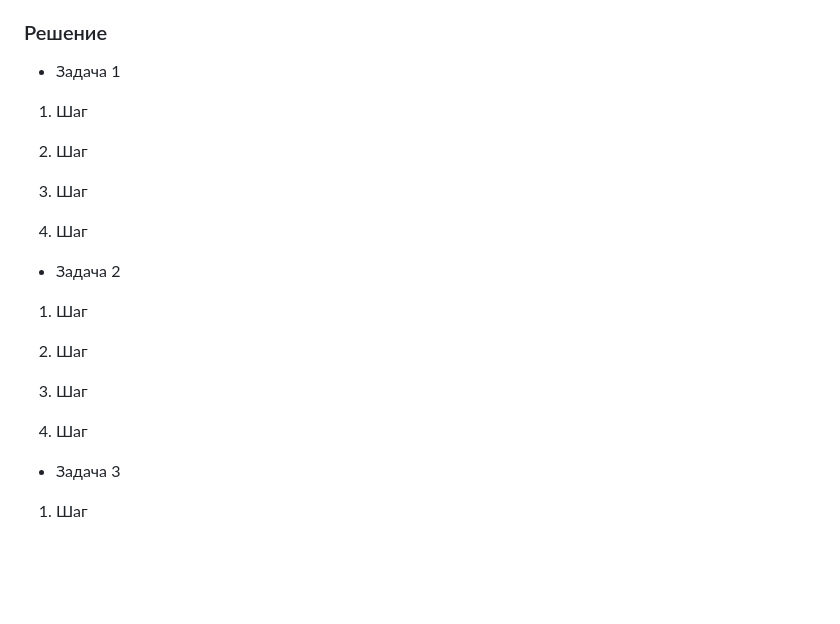
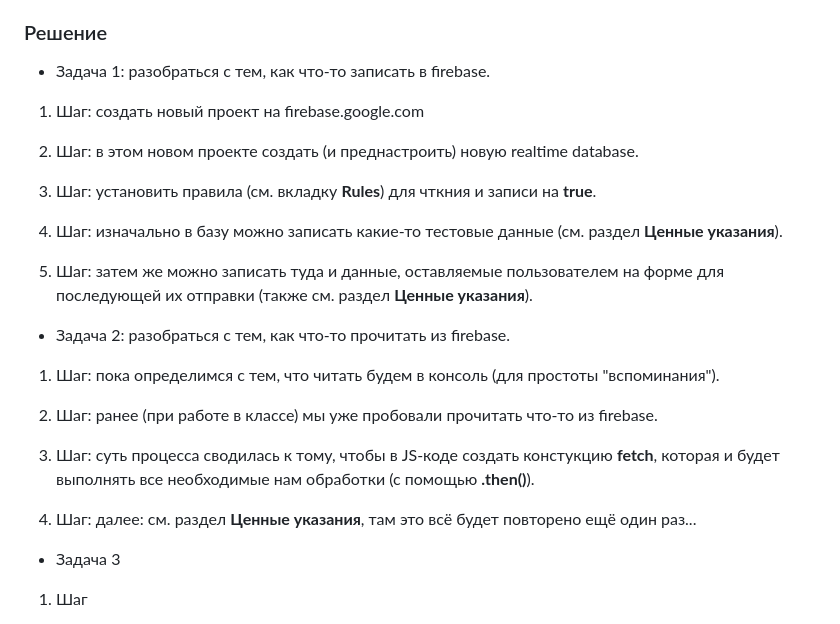
Before and after one commit to aleksandr-sass/jsgraduatepaper, a Markdown page: README.md, the part around the change printed below. GitHub-like rendering; blank space fills up the shorter version.

Commit message:
docs: solutions for 1st and 2nd tasks were composed

```diff
--- a/README.md
+++ b/README.md
@@ -41,25 +41,27 @@ JS Graduate Paperwork. JS by MDA. 2024Q2
 
 ### Решение
 
-* Задача 1
+* Задача 1: разобраться с тем, как что-то записать в firebase.
 
-1. Шаг
+1. Шаг: создать новый проект на firebase.google.com
 
-2. Шаг
+2. Шаг: в этом новом проекте создать (и преднастроить) новую realtime database.
 
-3. Шаг
+3. Шаг: установить правила (см. вкладку **Rules**) для чткния и записи на **true**.
 
-4. Шаг
+4. Шаг: изначально в базу можно записать какие-то тестовые данные (см. раздел **Ценные указания**).
 
-* Задача 2
+5. Шаг: затем же можно записать туда и данные, оставляемые пользователем на форме для последующей их отправки (также см. раздел **Ценные указания**).
 
-1. Шаг
+* Задача 2: разобраться с тем, как что-то прочитать из firebase.
 
-2. Шаг
+1. Шаг: пока определимся с тем, что читать будем в консоль (для простоты "вспоминания").
 
-3. Шаг
+2. Шаг: ранее (при работе в классе) мы уже пробовали прочитать что-то из firebase.
 
-4. Шаг
+3. Шаг: суть процесса сводилась к тому, чтобы в JS-коде создать констукцию **fetch**, которая и будет выполнять все необходимые нам обработки (с помощью **.then()**).
+
+4. Шаг: далее: см. раздел **Ценные указания**, там это всё будет повторено ещё один раз...
 
 * Задача 3
 
```
Also changed, not shown: other parts of README.md (+2 -2 lines).
